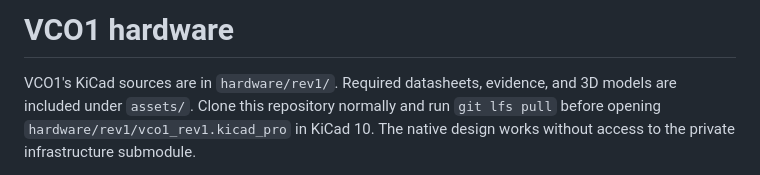
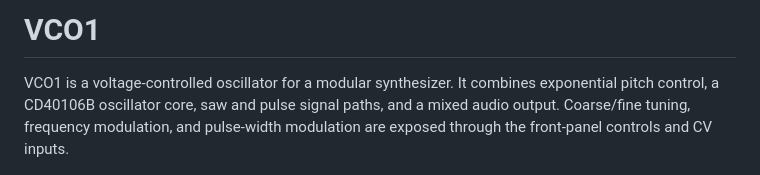
Before and after one commit to Coestaris/hw-uvco, a Markdown page: README.md, the part around one of its changes. Rendered like a GitHub page.

```diff
--- a/README.md
+++ b/README.md
@@ -1,7 +1,7 @@
-# VCO1 hardware
+# VCO1
 
-VCO1's KiCad sources are in `hardware/rev1/`. Required datasheets, evidence, and
-3D models are included under `assets/`. Clone this repository normally and run
-`git lfs pull` before opening `hardware/rev1/vco1_rev1.kicad_pro` in KiCad 10.
-The native design works without access to the private infrastructure submodule.
+VCO1 is a voltage-controlled oscillator for a modular synthesizer. It combines
+exponential pitch control, a CD40106B oscillator core, saw and pulse signal paths,
+and a mixed audio output. Coarse/fine tuning, frequency modulation, and
+pulse-width modulation are exposed through the front-panel controls and CV inputs.
 
```
Also changed, not shown: other parts of README.md (+83 -16 lines), docs/development.md (added, +31 -0 lines), 1 other file.
